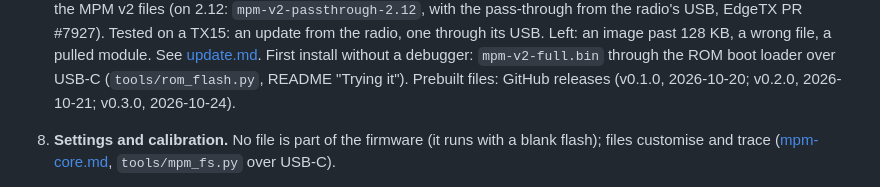
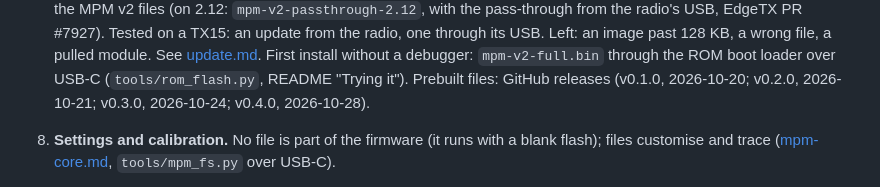
Before and after one commit to raphaelcoeffic/mpmv2, a Markdown page: docs/status.md, the part around the change. Drawn GitHub-style.

Commit message:
Docs: v0.4.0 in the release list

```diff
--- a/docs/status.md
+++ b/docs/status.md
@@ -274,7 +274,7 @@ packets 102.4 ms apart.
    First install without a debugger: `mpm-v2-full.bin` through the ROM boot
    loader over USB-C (`tools/rom_flash.py`, README "Trying it"). Prebuilt
    files: GitHub releases (v0.1.0, 2026-10-20; v0.2.0, 2026-10-21; v0.3.0,
-   2026-10-24).
+   2026-10-24; v0.4.0, 2026-10-28).
 8. **Settings and calibration.** No file is part of the firmware (it runs
    with a blank flash); files customise and trace
    ([mpm-core.md](mpm-core.md#storage), `tools/mpm_fs.py` over USB-C).
```
